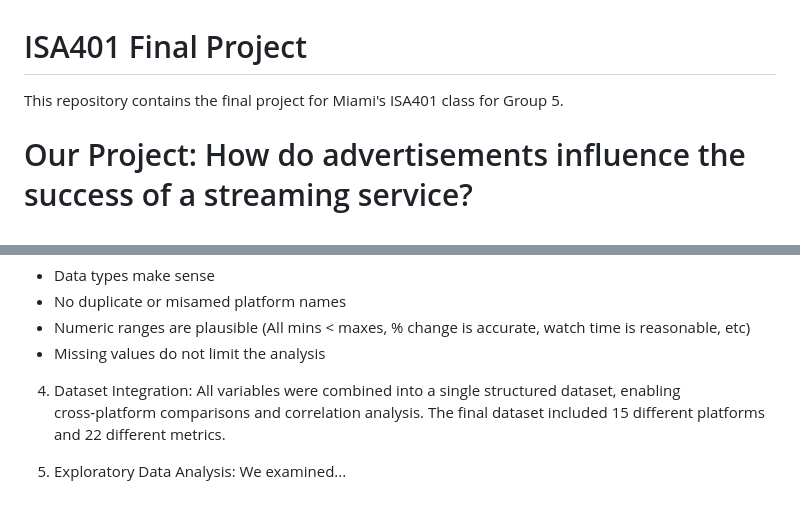
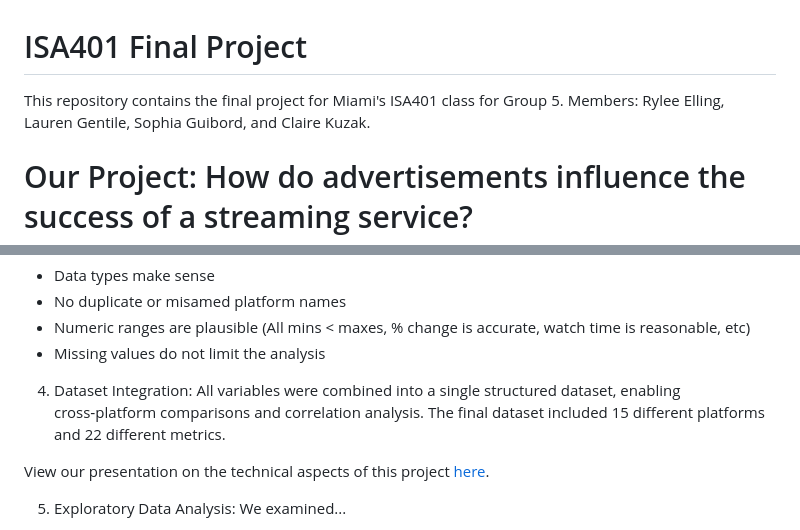
Before and after one commit to ellingrj/ISA401-Final-Project, a Markdown page: README.md, 2 parts joined by grey strips. Drawn GitHub-style; blank space fills up the shorter version.

```diff
--- a/README.md
+++ b/README.md
@@ -1,5 +1,6 @@
 # ISA401 Final Project
 This repository contains the final project for Miami's ISA401 class for Group 5.
+Members: Rylee Elling, Lauren Gentile, Sophia Guibord, and Claire Kuzak.
 
 # Our Project: How do advertisements influence the success of a streaming service?
 This project investigates a central question in today’s media landscape:
@@ -83,6 +84,8 @@ To ensure all of our data was valid we checked:
 4. Dataset Integration:
 All variables were combined into a single structured dataset, enabling cross‑platform comparisons and correlation analysis. The final dataset included 15 different platforms and 22 different metrics.
 
+View our presentation on the technical aspects of this project [here](https://www.youtube.com/watch?v=DyNn4ho0vrg).
+
 5. Exploratory Data Analysis:
 We examined...
 - Revenue to identify the top performing streaming services.
```
